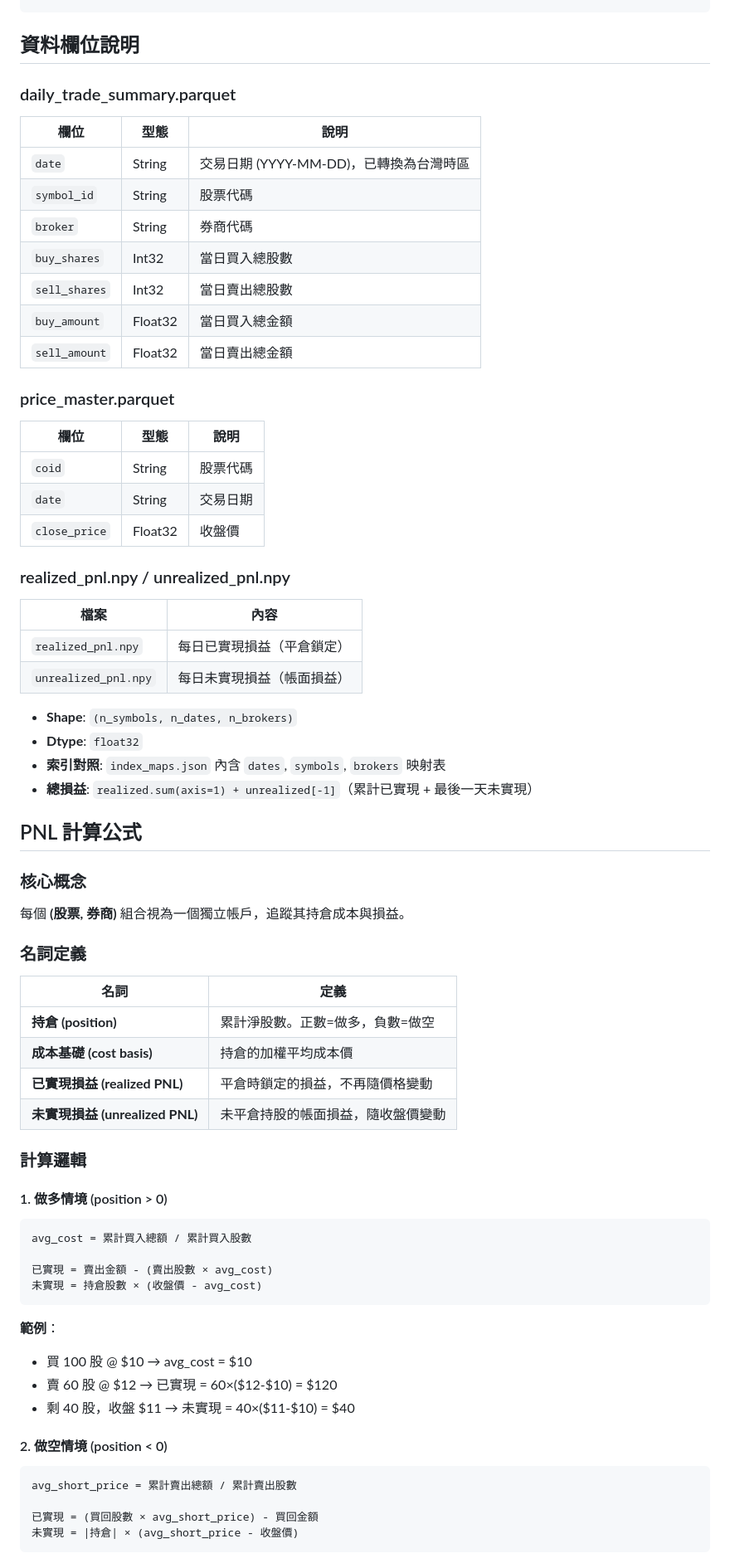
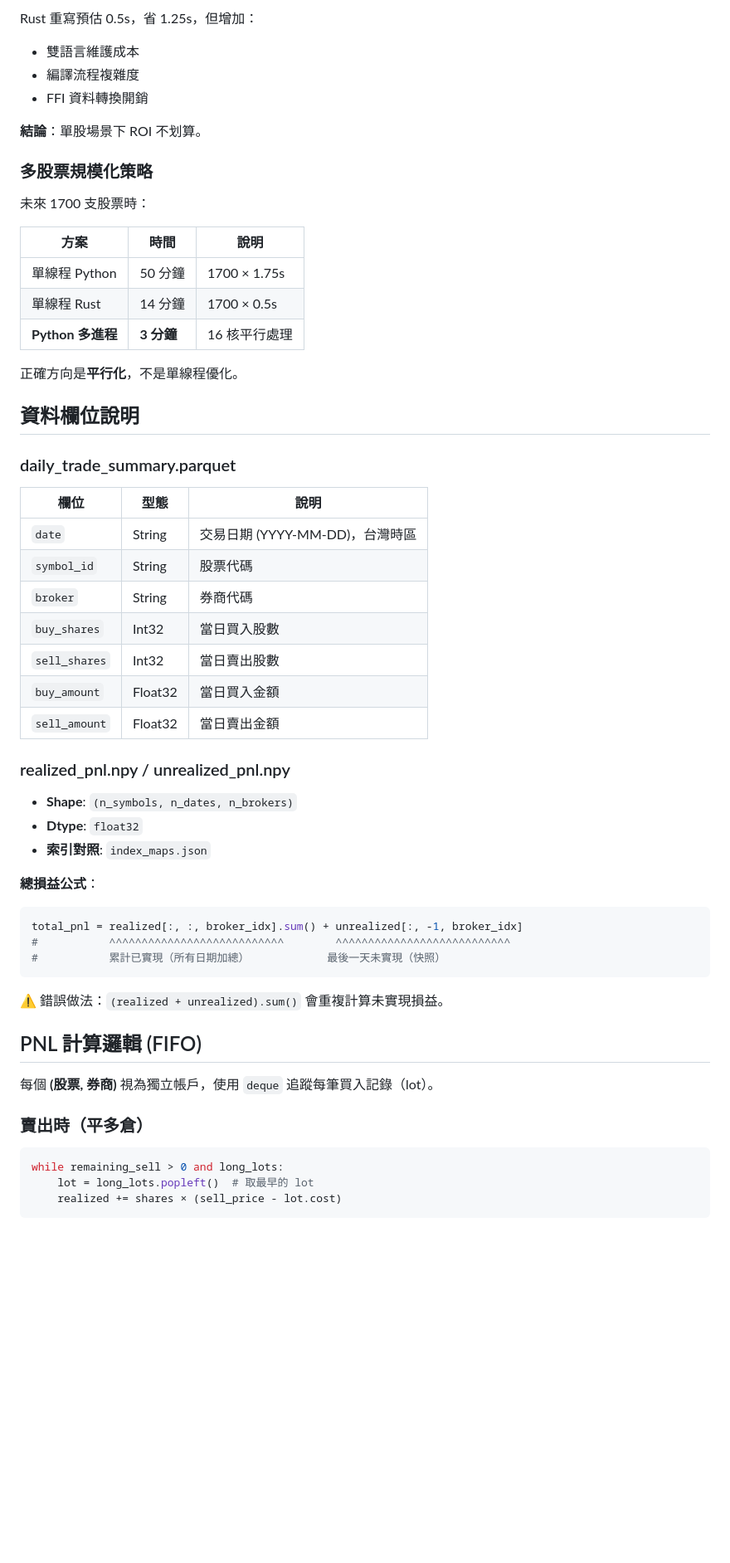
Before and after one commit to vikhuang/ws-branch, a Markdown page: README.md, the part around one of its changes. Shown at 83% size. Drawn GitHub-style; blank space fills up the shorter version.

````diff
--- a/README.md
+++ b/README.md
@@ -35,3 +76,21 @@
+Rust 重寫預估 0.5s，省 1.25s，但增加：
+- 雙語言維護成本
+- 編譯流程複雜度
+- FFI 資料轉換開銷
+
+**結論**：單股場景下 ROI 不划算。
+
+### 多股票規模化策略
+
+未來 1700 支股票時：
+
+| 方案 | 時間 | 說明 |
+|------|------|------|
+| 單線程 Python | 50 分鐘 | 1700 × 1.75s |
+| 單線程 Rust | 14 分鐘 | 1700 × 0.5s |
+| **Python 多進程** | **3 分鐘** | 16 核平行處理 |
+
+正確方向是**平行化**，不是單線程優化。
 
 ## 資料欄位說明
 
@@ -39,71 +98,38 @@
 
 | 欄位 | 型態 | 說明 |
 |------|------|------|
-| `date` | String | 交易日期 (YYYY-MM-DD)，已轉換為台灣時區 |
+| `date` | String | 交易日期 (YYYY-MM-DD)，台灣時區 |
 | `symbol_id` | String | 股票代碼 |
 | `broker` | String | 券商代碼 |
-| `buy_shares` | Int32 | 當日買入總股數 |
-| `sell_shares` | Int32 | 當日賣出總股數 |
-| `buy_amount` | Float32 | 當日買入總金額 |
-| `sell_amount` | Float32 | 當日賣出總金額 |
-
-### price_master.parquet
-
-| 欄位 | 型態 | 說明 |
-|------|------|------|
-| `coid` | String | 股票代碼 |
-| `date` | String | 交易日期 |
-| `close_price` | Float32 | 收盤價 |
+| `buy_shares` | Int32 | 當日買入股數 |
+| `sell_shares` | Int32 | 當日賣出股數 |
+| `buy_amount` | Float32 | 當日買入金額 |
+| `sell_amount` | Float32 | 當日賣出金額 |
 
 ### realized_pnl.npy / unrealized_pnl.npy
 
-| 檔案 | 內容 |
-|------|------|
-| `realized_pnl.npy` | 每日已實現損益（平倉鎖定） |
-| `unrealized_pnl.npy` | 每日未實現損益（帳面損益） |
-
 - **Shape**: `(n_symbols, n_dates, n_brokers)`
 - **Dtype**: `float32`
-- **索引對照**: `index_maps.json` 內含 `dates`, `symbols`, `brokers` 映射表
-- **總損益**: `realized.sum(axis=1) + unrealized[-1]`（累計已實現 + 最後一天未實現）
+- **索引對照**: `index_maps.json`
 
-## PNL 計算公式
-
-### 核心概念
-
-每個 **(股票, 券商)** 組合視為一個獨立帳戶，追蹤其持倉成本與損益。
-
-### 名詞定義
-
-| 名詞 | 定義 |
-|------|------|
-| **持倉 (position)** | 累計淨股數。正數=做多，負數=做空 |
-| **成本基礎 (cost basis)** | 持倉的加權平均成本價 |
-| **已實現損益 (realized PNL)** | 平倉時鎖定的損益，不再隨價格變動 |
-| **未實現損益 (unrealized PNL)** | 未平倉持股的帳面損益，隨收盤價變動 |
-
-### 計算邏輯
-
-#### 1. 做多情境 (position > 0)
-
-```
-avg_cost = 累計買入總額 / 累計買入股數
-
-已實現 = 賣出金額 - (賣出股數 × avg_cost)
-未實現 = 持倉股數 × (收盤價 - avg_cost)
+**總損益公式**：
+```python
+total_pnl = realized[:, :, broker_idx].sum() + unrealized[:, -1, broker_idx]
+#           ^^^^^^^^^^^^^^^^^^^^^^^^^^^        ^^^^^^^^^^^^^^^^^^^^^^^^^^^
+#           累計已實現（所有日期加總）            最後一天未實現（快照）
 ```
 
-**範例**：
-- 買 100 股 @ $10 → avg_cost = $10
-- 賣 60 股 @ $12 → 已實現 = 60×($12-$10) = $120
-- 剩 40 股，收盤 $11 → 未實現 = 40×($11-$10) = $40
+⚠️ 錯誤做法：`(realized + unrealized).sum()` 會重複計算未實現損益。
 
-#### 2. 做空情境 (position < 0)
+## PNL 計算邏輯 (FIFO)
 
-```
-avg_short_price = 累計賣出總額 / 累計賣出股數
+每個 **(股票, 券商)** 視為獨立帳戶，使用 `deque` 追蹤每筆買入記錄（lot）。
 
-已實現 = (買回股數 × avg_short_price) - 買回金額
-未實現 = |持倉| × (avg_short_price - 收盤價)
+### 賣出時（平多倉）
+
+```python
+while remaining_sell > 0 and long_lots:
+    lot = long_lots.popleft()  # 取最早的 lot
+    realized += shares × (sell_price - lot.cost)
 ```
 
````
Also changed, not shown: other parts of README.md (+84 -81 lines).
